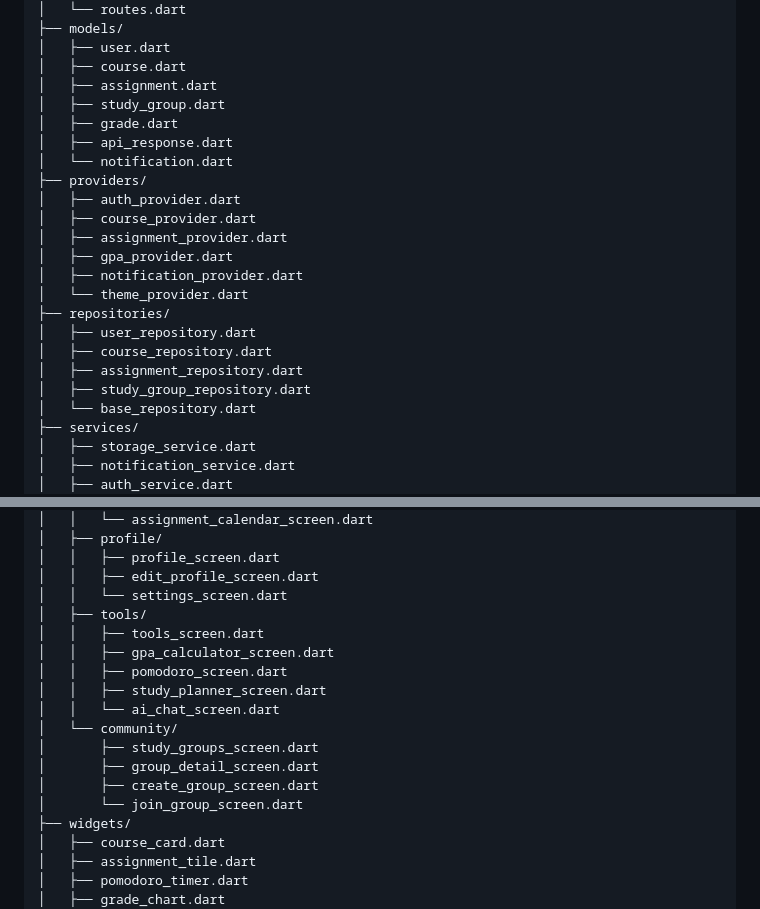
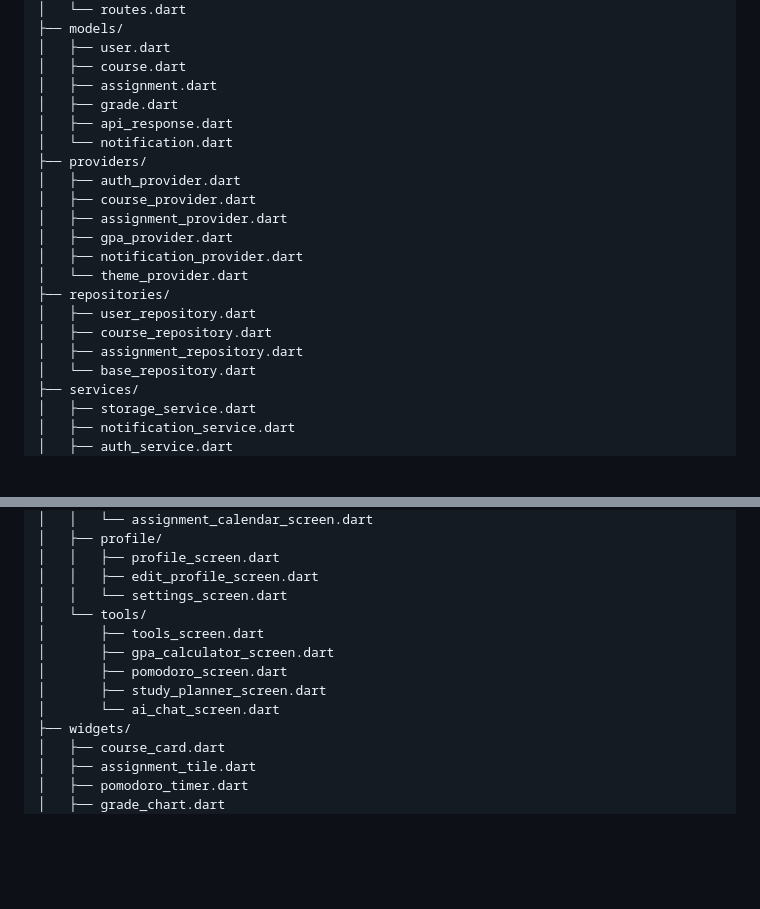
Before and after one commit to tx4nh/p-learn-app, a Markdown page: README.md, 2 parts joined by grey strips. GitHub-like rendering; blank space fills up the shorter version.

Commit message:
update app structure

```diff
--- a/README.md
+++ b/README.md
@@ -23,7 +23,6 @@ lib/
 │   ├── user.dart
 │   ├── course.dart
 │   ├── assignment.dart
-│   ├── study_group.dart
 │   ├── grade.dart
 │   ├── api_response.dart
 │   └── notification.dart
@@ -38,7 +37,6 @@ lib/
 │   ├── user_repository.dart
 │   ├── course_repository.dart
 │   ├── assignment_repository.dart
-│   ├── study_group_repository.dart
 │   └── base_repository.dart
 ├── services/
 │   ├── storage_service.dart
@@ -71,17 +69,12 @@ lib/
 │   │   ├── profile_screen.dart
 │   │   ├── edit_profile_screen.dart
 │   │   └── settings_screen.dart
-│   ├── tools/
-│   │   ├── tools_screen.dart
-│   │   ├── gpa_calculator_screen.dart
-│   │   ├── pomodoro_screen.dart
-│   │   ├── study_planner_screen.dart
-│   │   └── ai_chat_screen.dart
-│   └── community/
-│       ├── study_groups_screen.dart
-│       ├── group_detail_screen.dart
-│       ├── create_group_screen.dart
-│       └── join_group_screen.dart
+│   └── tools/
+│       ├── tools_screen.dart
+│       ├── gpa_calculator_screen.dart
+│       ├── pomodoro_screen.dart
+│       ├── study_planner_screen.dart
+│       └── ai_chat_screen.dart
 ├── widgets/
 │   ├── course_card.dart
 │   ├── assignment_tile.dart
```
